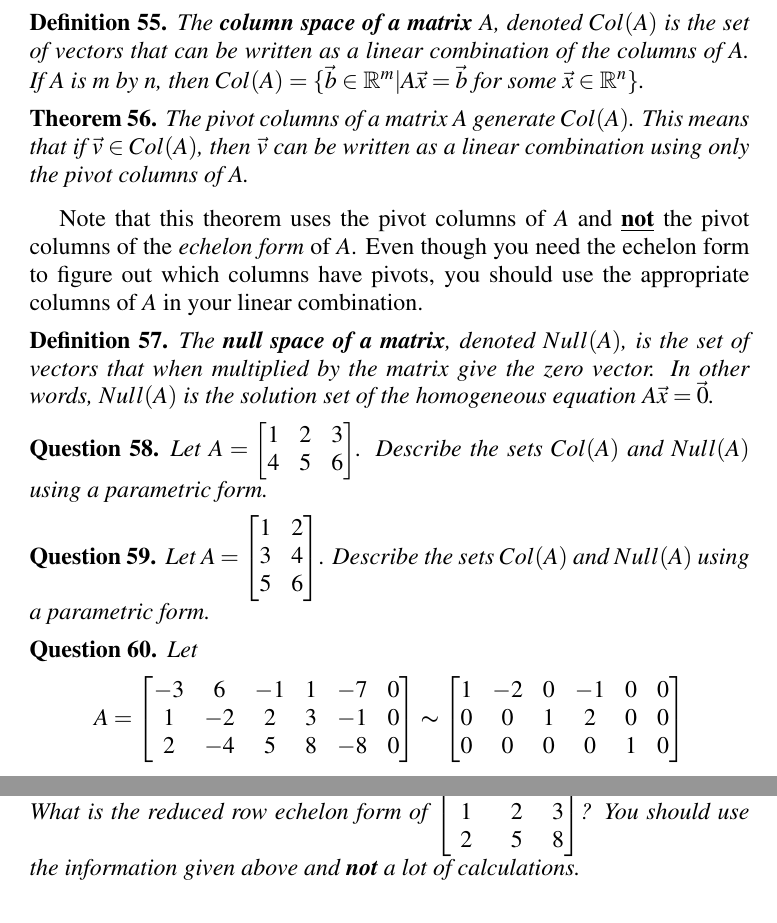
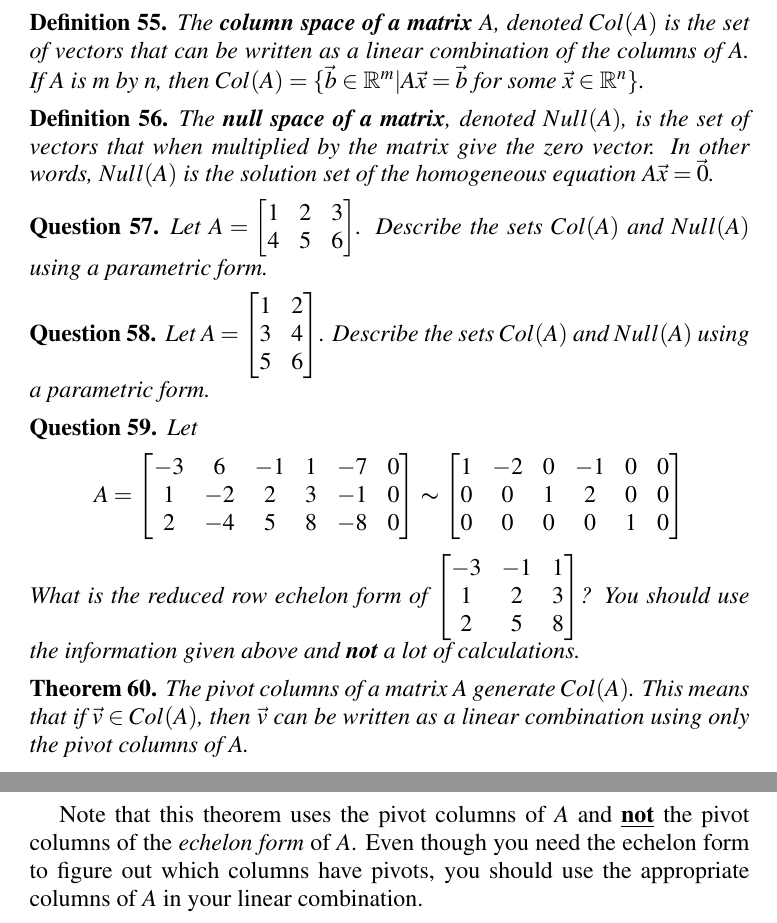
Before and after one commit to nelong/Linear-Algebra-IBL-Notes, a LaTeX thesis (LA notes.tex): two parts of pages 30 and 31 of 80, joined at a grey line, cut so that both start at the same text. Compiled offline with pdfLaTeX.

Commit message:
Update LA notes.tex

```diff
--- a/LA notes.tex
+++ b/LA notes.tex
@@ -604,23 +604,22 @@ A system of linear equations is \textbf{homogeneous} if the matrix form of the s
 \begin{definition} The \textbf{column space of a matrix} $A$, denoted $Col(A)$ is the set of vectors that can be written as a linear combination of the columns of $A$. If $A$ is $m$ by $n$, then $Col(A)=\{\vec{b} \in \mathbb{R}^m | A\vec{x} =\vec{b} \mbox{ for some } \vec{x} \in \mathbb{R}^n \}$.
 \end{definition}
 
+\begin{definition} The \textbf{null space of a matrix}, denoted $Null(A)$, is the set of vectors that when multiplied by the matrix give the zero vector. In other words, $Null(A)$ is the solution set of the homogeneous equation $A\vec{x}=\vec{0}$.
+\end{definition}
+
+\bq Let $A=\begin{bmatrix} 1&2&3 \\4&5&6 \end{bmatrix}$. Describe the sets $Col(A)$ and $Null(A)$ using a parametric form.
+\eq
+
+\bq Let $A=\begin{bmatrix} 1&2\\ 3&4\\5&6 \end{bmatrix}$. Describe the sets $Col(A)$ and $Null(A)$ using a parametric form.
+\eq
+
+\bq Let $$A=\begin{bmatrix} -3&6&-1&1&-7&0 \\1&-2&2&3&-1&0 \\2&-4&5&8&-8&0 \end{bmatrix}  \thicksim \begin{bmatrix} 1&-2&0&-1&0&0\\0&0&1&2&0&0 \\ 0&0&0&0&1&0 \end{bmatrix}$$
+What is the reduced row echelon form of $\begin{bmatrix} -3&-1&1 \\1&2&3 \\2&5&8\end{bmatrix}$? You should use the information given above and \textbf{not} a lot of calculations.
+\eq
+
 \begin{theorem} The pivot columns of a matrix $A$ generate $Col(A)$. This means that if $\vec{v} \in Col(A)$, then $\vec{v}$ can be written as a linear combination using only the pivot columns of $A$.
 \end{theorem}
 Note that this theorem uses the pivot columns of $A$ and \underline{\textbf{not}} the pivot columns of the \emph{echelon form} of $A$. Even though you need the echelon form to figure out which columns have pivots, you should use the appropriate columns of $A$ in your linear combination.
-
-
-\begin{definition} The \textbf{null space of a matrix}, denoted $Null(A)$, is the set of vectors that when multiplied by the matrix give the zero vector. In other words, $Null(A)$ is the solution set of the homogeneous equation $A\vec{x}=\vec{0}$.
-\end{definition}
-
-\bq Let $A=\begin{bmatrix} 1&2&3 \\4&5&6 \end{bmatrix}$. Describe the sets $Col(A)$ and $Null(A)$ using a parametric form.
-\eq
-
-\bq Let $A=\begin{bmatrix} 1&2\\ 3&4\\5&6 \end{bmatrix}$. Describe the sets $Col(A)$ and $Null(A)$ using a parametric form.
-\eq
-
-\bq Let $$A=\begin{bmatrix} -3&6&-1&1&-7&0 \\1&-2&2&3&-1&0 \\2&-4&5&8&-8&0 \end{bmatrix}  \thicksim \begin{bmatrix} 1&-2&0&-1&0&0\\0&0&1&2&0&0 \\ 0&0&0&0&1&0 \end{bmatrix}$$
-What is the reduced row echelon form of $\begin{bmatrix} -3&-1&1 \\1&2&3 \\2&5&8\end{bmatrix}$? You should use the information given above and \textbf{not} a lot of calculations.
-\eq
 
 \bq Let $$A=\begin{bmatrix} -3&6&-1&1&-7 \\1&-2&2&3&-1 \\2&-4&5&8&-8 \end{bmatrix} \thicksim \begin{bmatrix} 1&-2&0&-1&0\\0&0&1&2&0 \\ 0&0&0&0&1 \end{bmatrix}$$
 Describe $Col(A)$ and $Null(A)$ using a parametric form using as \underline{few} vectors as possible.
```
Also changed, not shown: LA notes.tex (6 more changed lines).
